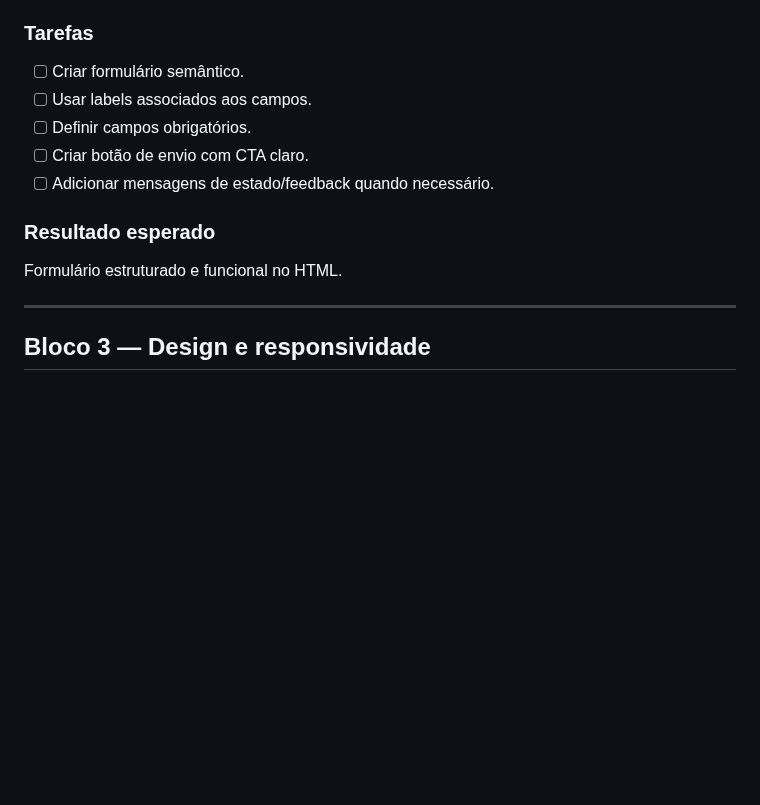
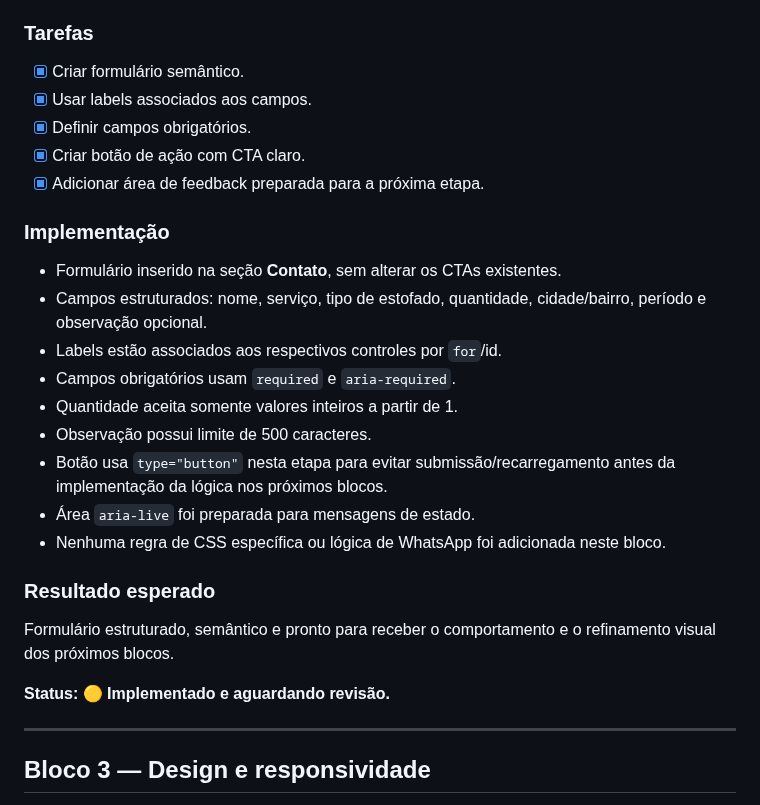
Before and after one commit to alair-code/dr-clean, a Markdown page: documentacao/PLANO-FORMULARIO-WHATSAPP.md, the part around the change. Drawn GitHub-style; blank space fills up the shorter version.

Commit message:
docs: registrar implementacao do bloco 2

```diff
--- a/documentacao/PLANO-FORMULARIO-WHATSAPP.md
+++ b/documentacao/PLANO-FORMULARIO-WHATSAPP.md
@@ -56,14 +56,27 @@ Fluxo definido, compatível com a arquitetura atual e pronto para implementaçã
 - Observação opcional
 
 ### Tarefas
-- [ ] Criar formulário semântico.
-- [ ] Usar labels associados aos campos.
-- [ ] Definir campos obrigatórios.
-- [ ] Criar botão de envio com CTA claro.
-- [ ] Adicionar mensagens de estado/feedback quando necessário.
+- [x] Criar formulário semântico.
+- [x] Usar labels associados aos campos.
+- [x] Definir campos obrigatórios.
+- [x] Criar botão de ação com CTA claro.
+- [x] Adicionar área de feedback preparada para a próxima etapa.
+
+### Implementação
+- Formulário inserido na seção **Contato**, sem alterar os CTAs existentes.
+- Campos estruturados: nome, serviço, tipo de estofado, quantidade, cidade/bairro, período e observação opcional.
+- Labels estão associados aos respectivos controles por `for`/id.
+- Campos obrigatórios usam `required` e `aria-required`.
+- Quantidade aceita somente valores inteiros a partir de 1.
+- Observação possui limite de 500 caracteres.
+- Botão usa `type="button"` nesta etapa para evitar submissão/recarregamento antes da implementação da lógica nos próximos blocos.
+- Área `aria-live` foi preparada para mensagens de estado.
+- Nenhuma regra de CSS específica ou lógica de WhatsApp foi adicionada neste bloco.
 
 ### Resultado esperado
-Formulário estruturado e funcional no HTML.
+Formulário estruturado, semântico e pronto para receber o comportamento e o refinamento visual dos próximos blocos.
+
+**Status: 🟡 Implementado e aguardando revisão.**
 
 ---
 
```
